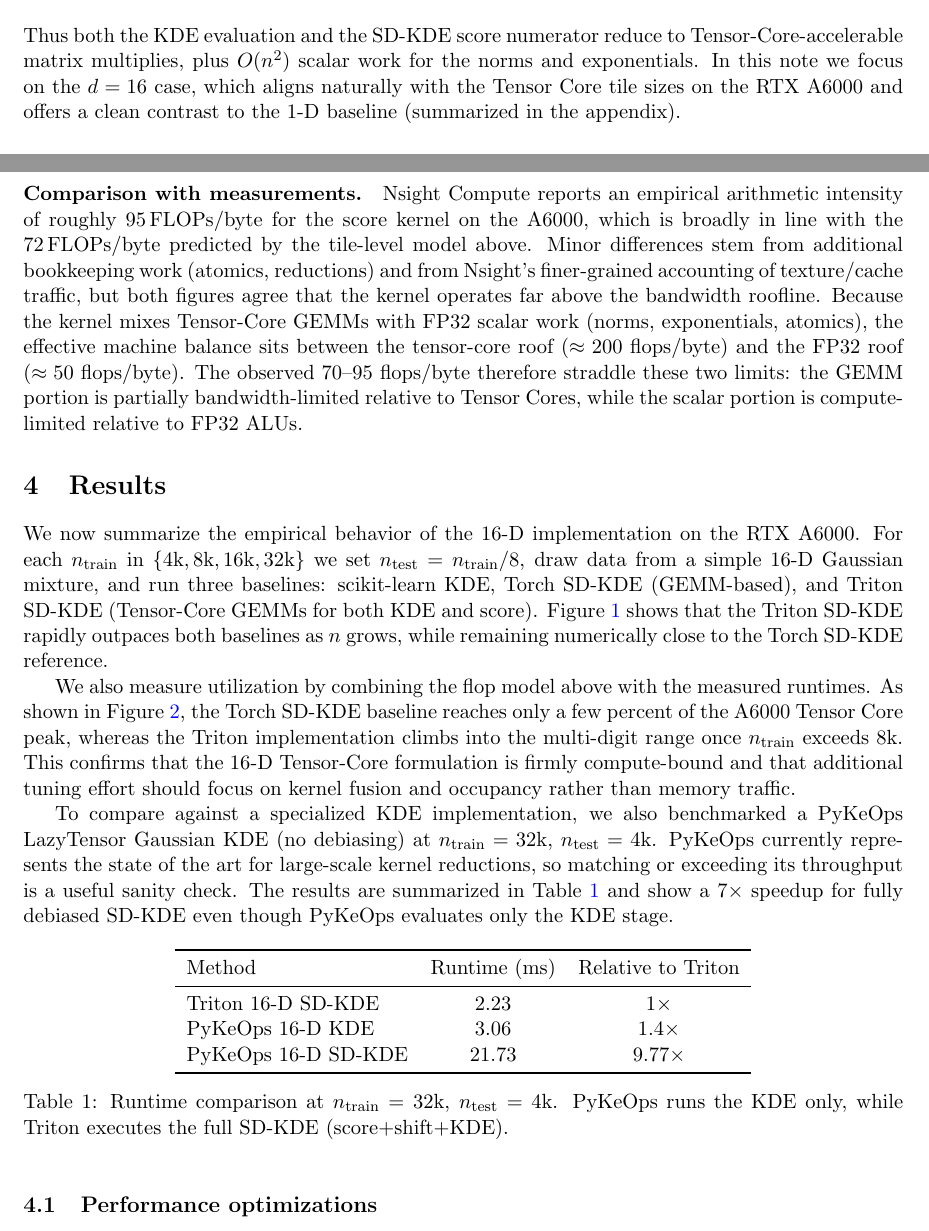
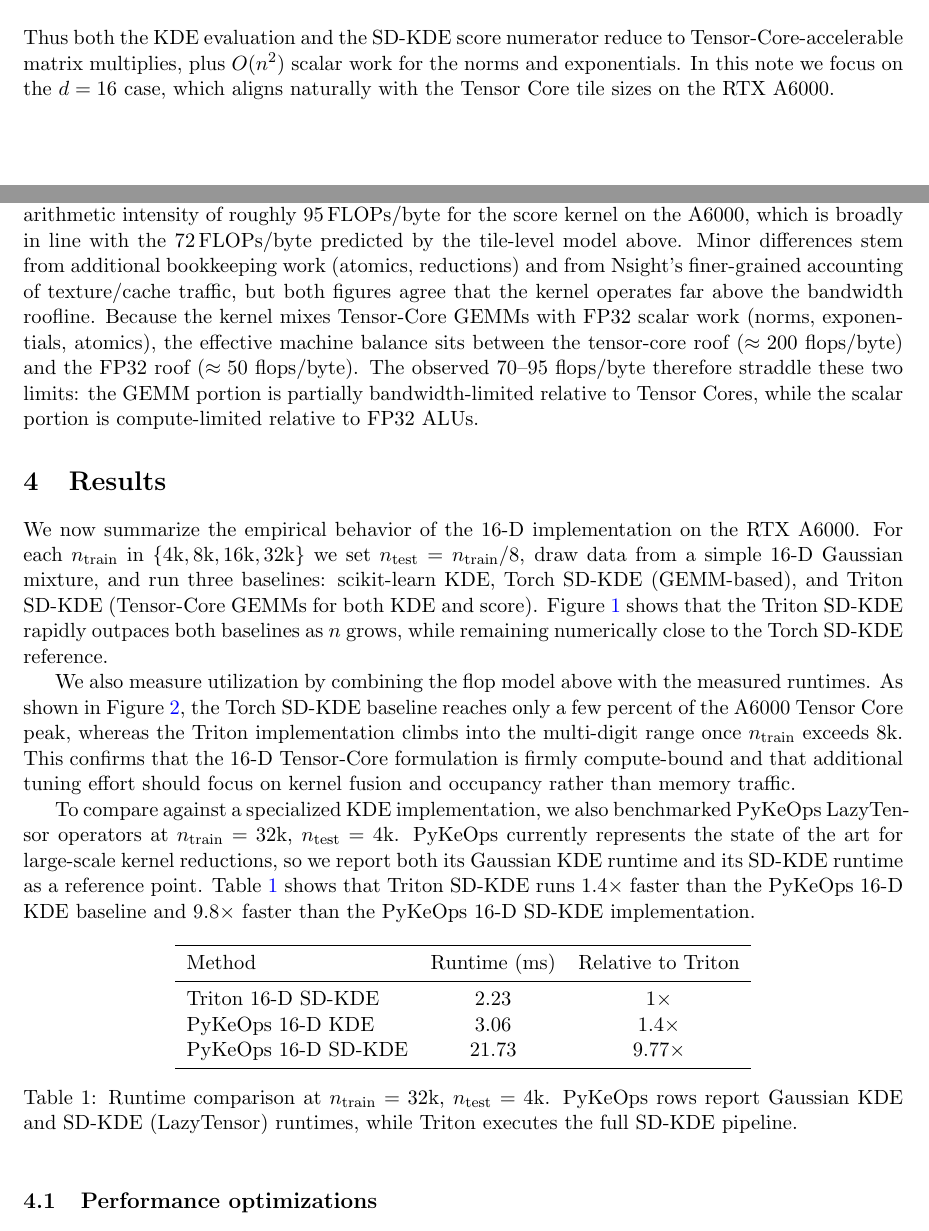
Before and after one commit to Elliotepsteino/Flash-SD-KDE, a LaTeX paper (report/main.tex): two parts of pages 2 and 4 of 6, joined at a grey line, cut so that both start at the same text. Compiled offline with pdfLaTeX.

Commit message:
Refine abstract and results wording for SD-KDE report

```diff
--- a/report/main.tex
+++ b/report/main.tex
@@ -148,8 +151,7 @@ we can decompose the numerator into a second GEMM:
 Thus both the KDE evaluation and the SD-KDE score numerator reduce to
 Tensor-Core-accelerable matrix multiplies, plus $O(n^2)$ scalar work for the
 norms and exponentials.  In this note we focus on the $d=16$ case, which
-aligns naturally with the Tensor Core tile sizes on the RTX~A6000 and offers a
-clean contrast to the 1-D baseline (summarized in the appendix).
+aligns naturally with the Tensor Core tile sizes on the RTX~A6000.
 
 \subsection{Arithmetic intensity in $d$ dimensions}
 
@@ -250,10 +252,7 @@ intensity.  Comparing against the A6000 specs (Tensor Core peak of
 $155\,\text{TFLOP/s}$ versus $\approx 770\,\text{GB/s}$ of memory bandwidth),
 the machine balance is roughly $200$ flops/byte.  Since our kernel sustains
 over $70$ flops/byte, it lies well into the compute-bound regime on the
-RTX~A6000.
-
-\paragraph{Comparison with measurements.}
-Nsight Compute reports an empirical arithmetic intensity of roughly
+RTX~A6000.  Nsight Compute reports an empirical arithmetic intensity of roughly
 $95\,\text{FLOPs/byte}$ for the score kernel on the A6000, which is broadly in
 line with the $72\,\text{FLOPs/byte}$ predicted by the tile-level model above.
 Minor differences stem from additional bookkeeping work (atomics, reductions)
@@ -285,13 +284,13 @@ $n_{\text{train}}$ exceeds $8\text{k}$.  This confirms that the 16-D
 Tensor-Core formulation is firmly compute-bound and that additional tuning
 effort should focus on kernel fusion and occupancy rather than memory traffic.
 
-To compare against a specialized KDE implementation, we also benchmarked a
-PyKeOps LazyTensor Gaussian KDE (no debiasing) at $n_{\text{train}}=32\text{k}$,
-$n_{\text{test}}=4\text{k}$.  PyKeOps currently represents the state of the art
-for large-scale kernel reductions, so matching or exceeding its throughput is a
-useful sanity check.  The results are summarized in Table~\ref{tab:pykeops} and
-show a $7\times$ speedup for fully debiased SD-KDE even though PyKeOps
-evaluates only the KDE stage.
+To compare against a specialized KDE implementation, we also benchmarked PyKeOps
+LazyTensor operators at $n_{\text{train}}=32\text{k}$, $n_{\text{test}}=4\text{k}$.
+PyKeOps currently represents the state of the art for large-scale kernel
+reductions, so we report both its Gaussian KDE runtime and its SD-KDE runtime as
+a reference point.  Table~\ref{tab:pykeops} shows that Triton SD-KDE runs
+$1.4\times$ faster than the PyKeOps 16-D KDE baseline and $9.8\times$ faster
+than the PyKeOps 16-D SD-KDE implementation.
 
 \begin{table}[h]
   \centering
@@ -305,8 +304,9 @@ evaluates only the KDE stage.
     \bottomrule
   \end{tabular}
   \caption{Runtime comparison at $n_{\text{train}}=32\text{k}$,
-           $n_{\text{test}}=4\text{k}$.  PyKeOps runs the KDE only, while
-           Triton executes the full SD-KDE (score+shift+KDE).}
+           $n_{\text{test}}=4\text{k}$.  PyKeOps rows report Gaussian KDE and
+           SD-KDE (LazyTensor) runtimes, while Triton executes the full SD-KDE
+           pipeline.}
   \label{tab:pykeops}
 \end{table}
 
@@ -332,4 +322,3 @@ evaluates only the KDE stage.
-  \label{fig:triton_sd_kde_nd_util}
 \end{figure}
 
 \subsection{Performance optimizations}
```
Also changed, not shown: report/main.tex (39 more changed lines).
